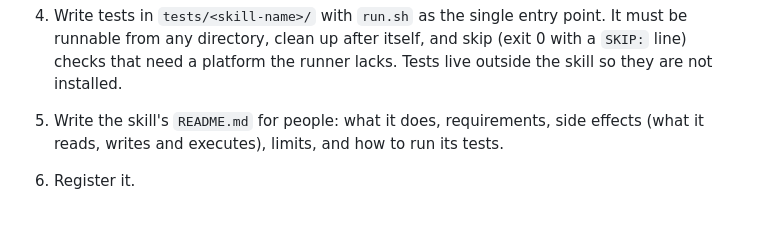
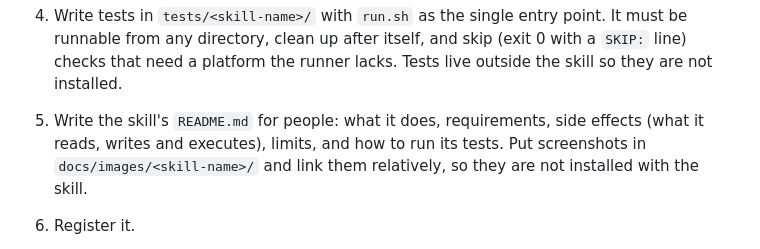
Before and after one commit to kvyatkovskys/KVKAgentSkills, a Markdown page: CONTRIBUTING.md, the part around the change. GitHub-like rendering; blank space fills up the shorter version.

```diff
--- a/CONTRIBUTING.md
+++ b/CONTRIBUTING.md
@@ -20,7 +20,7 @@
 
 4. Write tests in `tests/<skill-name>/` with `run.sh` as the single entry point. It must be runnable from any directory, clean up after itself, and skip (exit 0 with a `SKIP:` line) checks that need a platform the runner lacks. Tests live outside the skill so they are not installed.
 
-5. Write the skill's `README.md` for people: what it does, requirements, side effects (what it reads, writes and executes), limits, and how to run its tests.
+5. Write the skill's `README.md` for people: what it does, requirements, side effects (what it reads, writes and executes), limits, and how to run its tests. Put screenshots in `docs/images/<skill-name>/` and link them relatively, so they are not installed with the skill.
 
 6. Register it.
    - `.claude-plugin/marketplace.json`: add `./skills/<skill-name>` to the `skills` list of exactly one plugin, and bump that plugin's `version`. Plugins are domain groups (`apple-dev`, ...). Start a new group only for a new domain; give it `"source": "./"` and `"strict": false`.
```
Also changed, not shown: README.md (+1 -0 lines), skills/swiftui-component-preview/README.md (+6 -0 lines), docs/images/swiftui-component-preview/render-dark.png (added), docs/images/swiftui-component-preview/render-light.png (added).
